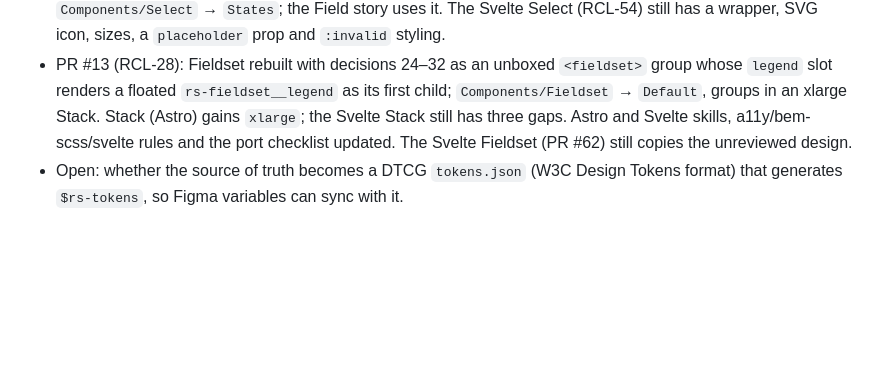
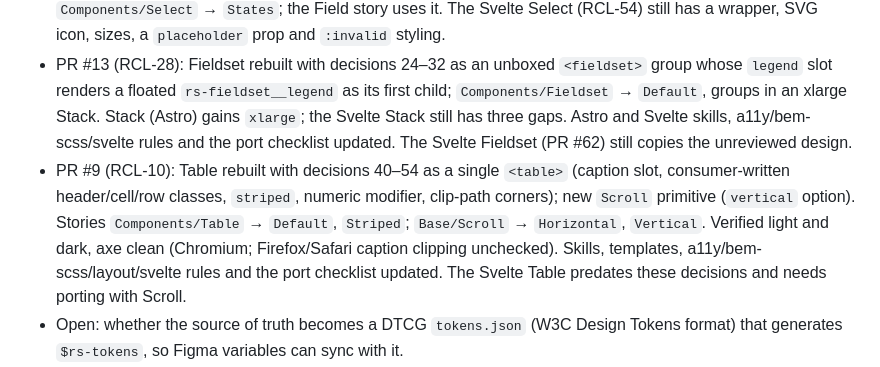
Before and after one commit to LABCAT/rocketship, a Markdown page: _planning/component-review-decisions.md, the part around the change. Rendered like a GitHub page; blank space fills up the shorter version.

Commit message:
docs(planning): record Table and Scroll progress
Co-Authored-By: Claude Opus 5.5 <noreply@anthropic.com>

```diff
--- a/_planning/component-review-decisions.md
+++ b/_planning/component-review-decisions.md
@@ -358,6 +358,7 @@ Decisions from the line-by-line review of the Astro library with Shane, started
 - PR #11 (RCL-32): Field and Label rebuilt with decisions 14–19, `color-danger-text` alias added, stories split into `Components/Field` → `Default` and `Components/Label` → `Markers`. Skill and a11y/bem-scss rules updated. Verified light and dark, axe clean. Astro Input and Textarea added (decisions 20–21). The Svelte skill, `rocketship-svelte.mdc`, the Svelte template and `svelte-port-checklist.md` were rewritten to defer to the Astro skill and decisions 1–21; the old versions sent agents to pre-review templates and open Astro PRs (PR #62 copied unreviewed PR #13).
 - PR #10 (RCL-31): Select rebuilt with decisions 20–23 as a single `<select>` with a painted chevron; `Components/Select` → `States`; the Field story uses it. The Svelte Select (RCL-54) still has a wrapper, SVG icon, sizes, a `placeholder` prop and `:invalid` styling.
 - PR #13 (RCL-28): Fieldset rebuilt with decisions 24–32 as an unboxed `<fieldset>` group whose `legend` slot renders a floated `rs-fieldset__legend` as its first child; `Components/Fieldset` → `Default`, groups in an xlarge Stack. Stack (Astro) gains `xlarge`; the Svelte Stack still has three gaps. Astro and Svelte skills, a11y/bem-scss/svelte rules and the port checklist updated. The Svelte Fieldset (PR #62) still copies the unreviewed design.
+- PR #9 (RCL-10): Table rebuilt with decisions 40–54 as a single `<table>` (caption slot, consumer-written header/cell/row classes, `striped`, numeric modifier, clip-path corners); new `Scroll` primitive (`vertical` option). Stories `Components/Table` → `Default`, `Striped`; `Base/Scroll` → `Horizontal`, `Vertical`. Verified light and dark, axe clean (Chromium; Firefox/Safari caption clipping unchecked). Skills, templates, a11y/bem-scss/layout/svelte rules and the port checklist updated. The Svelte Table predates these decisions and needs porting with Scroll.
 - Open: whether the source of truth becomes a DTCG `tokens.json` (W3C Design Tokens format) that generates `$rs-tokens`, so Figma variables can sync with it.
 - Parked: Grid renders `ul`/`ol` with `list-style: none` but no `role="list"` (same Safari/VoiceOver issue Stack handles).
 
```
